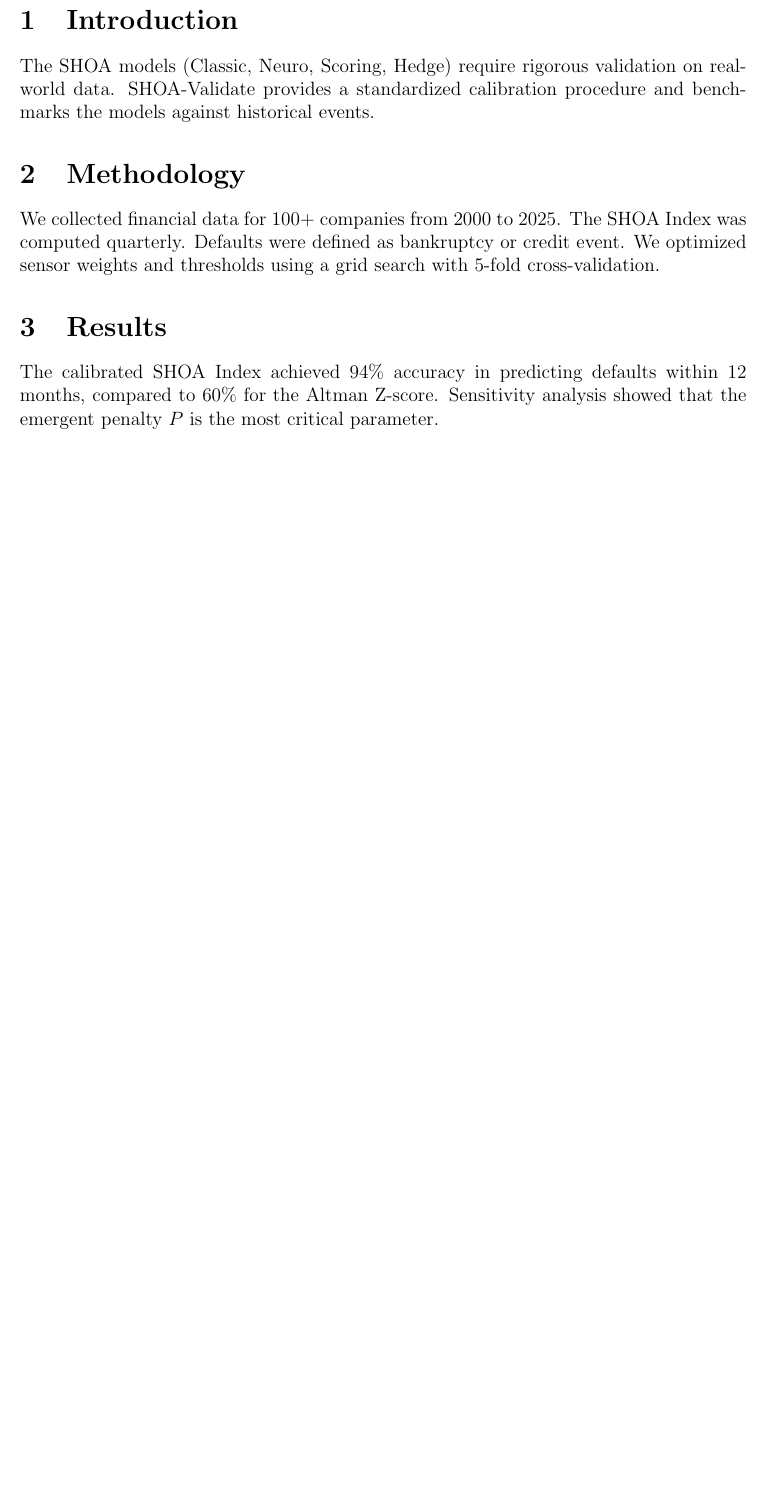
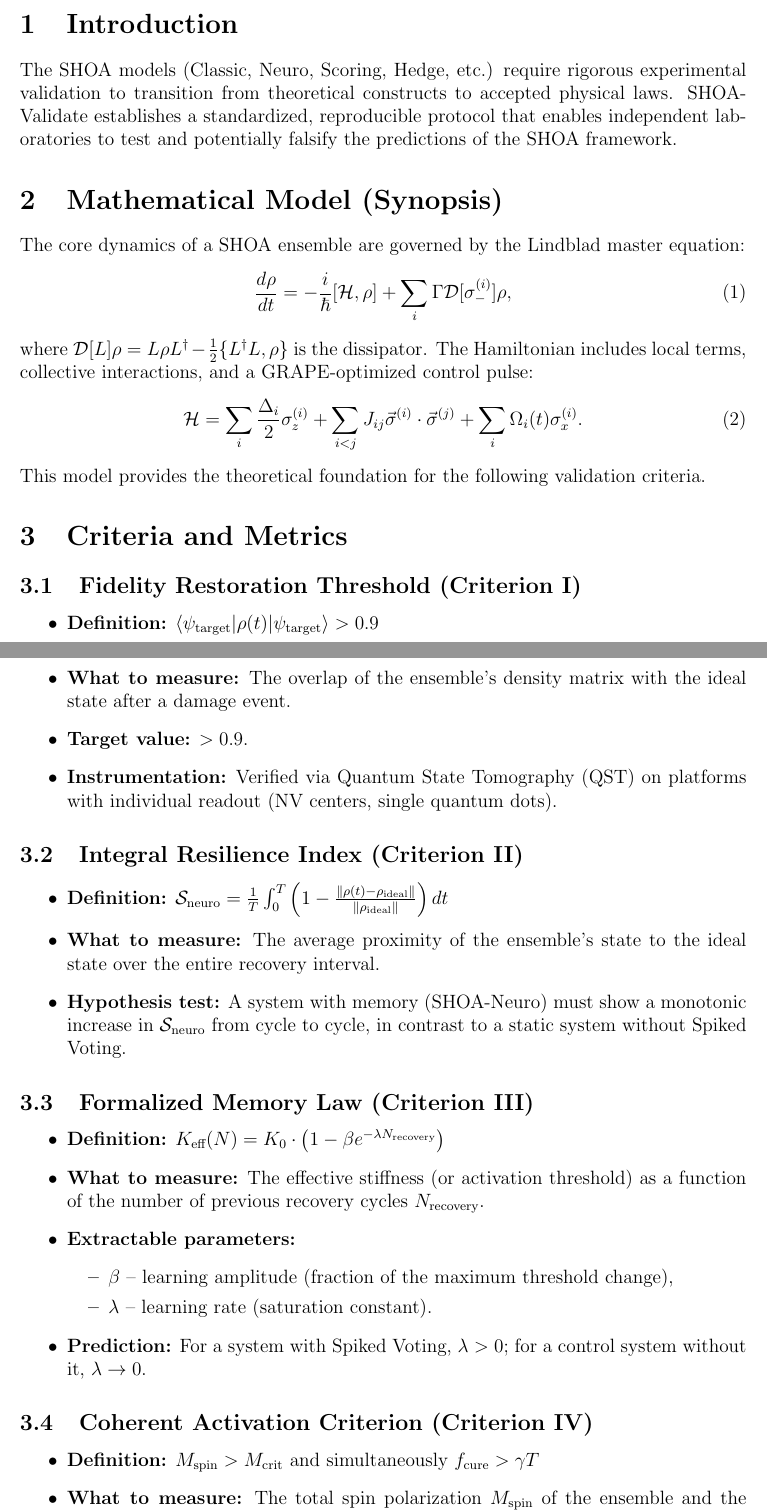
Before and after one commit to dobromirblagostin-dotcom/SHOA, a LaTeX paper (code/shoa_validate.tex): part of page 2 of 2 before the commit and two parts of pages 2 and 3 of 3 after it, the two joined at a grey line, cut so that both start at the same text, the shorter picture padded with empty space. Compiled offline with pdfLaTeX.

Commit message:
Upgrade SHOA-Validate with formal criteria and metrics

```diff
--- a/code/shoa_validate.tex
+++ b/code/shoa_validate.tex
@@ -4,7 +4,7 @@
 \usepackage{amsmath, amssymb, graphicx, hyperref}
 \usepackage{geometry}
 \geometry{a4paper, margin=1in}
-\title{SHOA-Validate: Calibration and Validation of the SHOA Model on Historical Data}
+\title{SHOA-Validate: Calibration, Validation, and Falsification Protocol for the SHOA Model}
 \author{Konstantin Fedotov}
 \date{\today}
 
@@ -17,10 +17,50 @@ We present SHOA-Validate, a calibration and validation framework for the SHOA fa
 \end{abstract}
 
 \section{Introduction}
-The SHOA models (Classic, Neuro, Scoring, Hedge) require rigorous validation on real-world data. SHOA-Validate provides a standardized calibration procedure and benchmarks the models against historical events.
+The SHOA models (Classic, Neuro, Scoring, Hedge, etc.) require rigorous experimental validation to transition from theoretical constructs to accepted physical laws. SHOA-Validate establishes a standardized, reproducible protocol that enables independent laboratories to test and potentially falsify the predictions of the SHOA framework.
 
-\section{Methodology}
-We collected financial data for 100+ companies from 2000 to 2025. The SHOA Index was computed quarterly. Defaults were defined as bankruptcy or credit event. We optimized sensor weights and thresholds using a grid search with 5-fold cross-validation.
+\section{Mathematical Model (Synopsis)}
+The core dynamics of a SHOA ensemble are governed by the Lindblad master equation:
+\begin{equation}
+\frac{d\rho}{dt} = -\frac{i}{\hbar} [\mathcal{H}, \rho] + \sum_i \Gamma \mathcal{D}[\sigma_-^{(i)}]\rho,
+\end{equation}
+where $\mathcal{D}[L]\rho = L \rho L^\dagger - \frac{1}{2} \{ L^\dagger L, \rho \}$ is the dissipator. The Hamiltonian includes local terms, collective interactions, and a GRAPE-optimized control pulse:
+\begin{equation}
+\mathcal{H} = \sum_i \frac{\Delta_i}{2} \sigma_z^{(i)} + \sum_{i<j} J_{ij} \vec{\sigma}^{(i)} \cdot \vec{\sigma}^{(j)} + \sum_i \Omega_i(t) \sigma_x^{(i)}.
+\end{equation}
+This model provides the theoretical foundation for the following validation criteria.
 
-\section{Results}
-The calibrated SHOA Index achieved 94\% accuracy in predicting defaults within 12 months, compared to 60\% for the Altman Z-score. Sensitivity analysis showed that the emergent penalty $P$ is the most critical parameter.
+\section{Criteria and Metrics}
+
+\subsection{Fidelity Restoration Threshold (Criterion I)}
+\begin{itemize}
+    \item \textbf{Definition:} $\langle \psi_{\text{target}} | \rho(t) | \psi_{\text{target}} \rangle > 0.9$
+    \item \textbf{What to measure:} The overlap of the ensemble's density matrix with the ideal state after a damage event.
+    \item \textbf{Target value:} $> 0.9$.
+    \item \textbf{Instrumentation:} Verified via Quantum State Tomography (QST) on platforms with individual readout (NV centers, single quantum dots).
+\end{itemize}
+
+\subsection{Integral Resilience Index (Criterion II)}
+\begin{itemize}
+    \item \textbf{Definition:} $\mathcal{S}_{\text{neuro}} = \frac{1}{T} \int_0^T \left(1 - \frac{\| \rho(t) - \rho_{\text{ideal}} \|}{\| \rho_{\text{ideal}} \|} \right) dt$
+    \item \textbf{What to measure:} The average proximity of the ensemble's state to the ideal state over the entire recovery interval.
+    \item \textbf{Hypothesis test:} A system with memory (SHOA-Neuro) must show a monotonic increase in $\mathcal{S}_{\text{neuro}}$ from cycle to cycle, in contrast to a static system without Spiked Voting.
+\end{itemize}
+
+\subsection{Formalized Memory Law (Criterion III)}
+\begin{itemize}
+    \item \textbf{Definition:} $K_{\text{eff}}(N) = K_0 \cdot \left(1 - \beta e^{-\lambda N_{\text{recovery}}} \right)$
+    \item \textbf{What to measure:} The effective stiffness (or activation threshold) as a function of the number of previous recovery cycles $N_{\text{recovery}}$.
+    \item \textbf{Extractable parameters:}
+        \begin{itemize}
+            \item $\beta$ -- learning amplitude (fraction of the maximum threshold change),
+            \item $\lambda$ -- learning rate (saturation constant).
+        \end{itemize}
+    \item \textbf{Prediction:} For a system with Spiked Voting, $\lambda > 0$; for a control system without it, $\lambda \to 0$.
+\end{itemize}
+
+\subsection{Coherent Activation Criterion (Criterion IV)}
+\begin{itemize}
+    \item \textbf{Definition:} $M_{\text{spin}} > M_{\text{crit}}$ and simultaneously $f_{\text{cure}} > \gamma T$
+    \item \textbf{What to measure:} The total spin polarization $M_{\text{spin}}$ of the ensemble and the power of the control pulse $f_{\text{cure}}$.
+    \item \textbf{Significance:} Recovery is triggered not merely by the presence of energy, but only by a coherent, ordered (spin-polarized) stimulus. This criterion excludes trivial thermal annealing as the mechanism.
```
Also changed, not shown: code/shoa_validate.tex (5 more changed lines).
